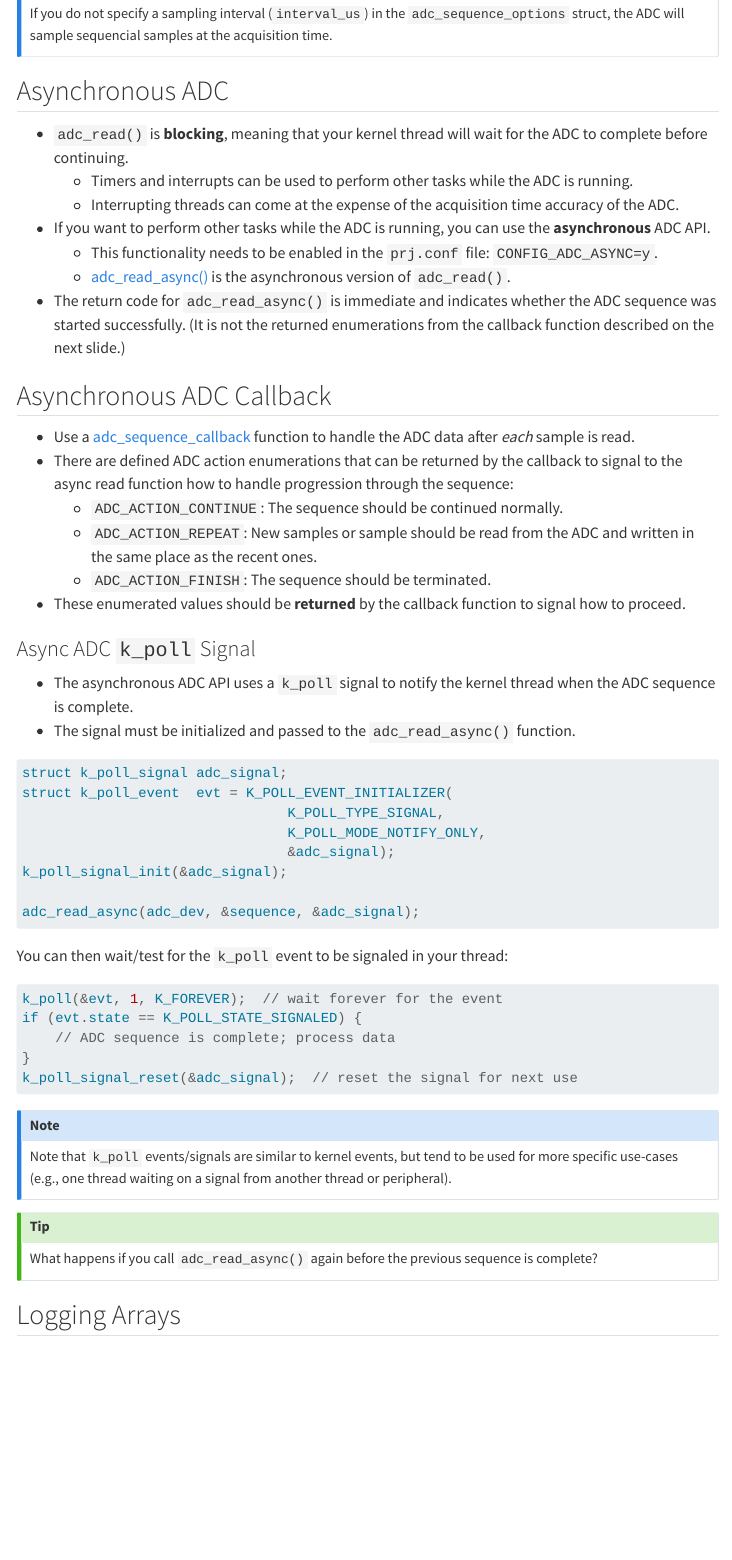
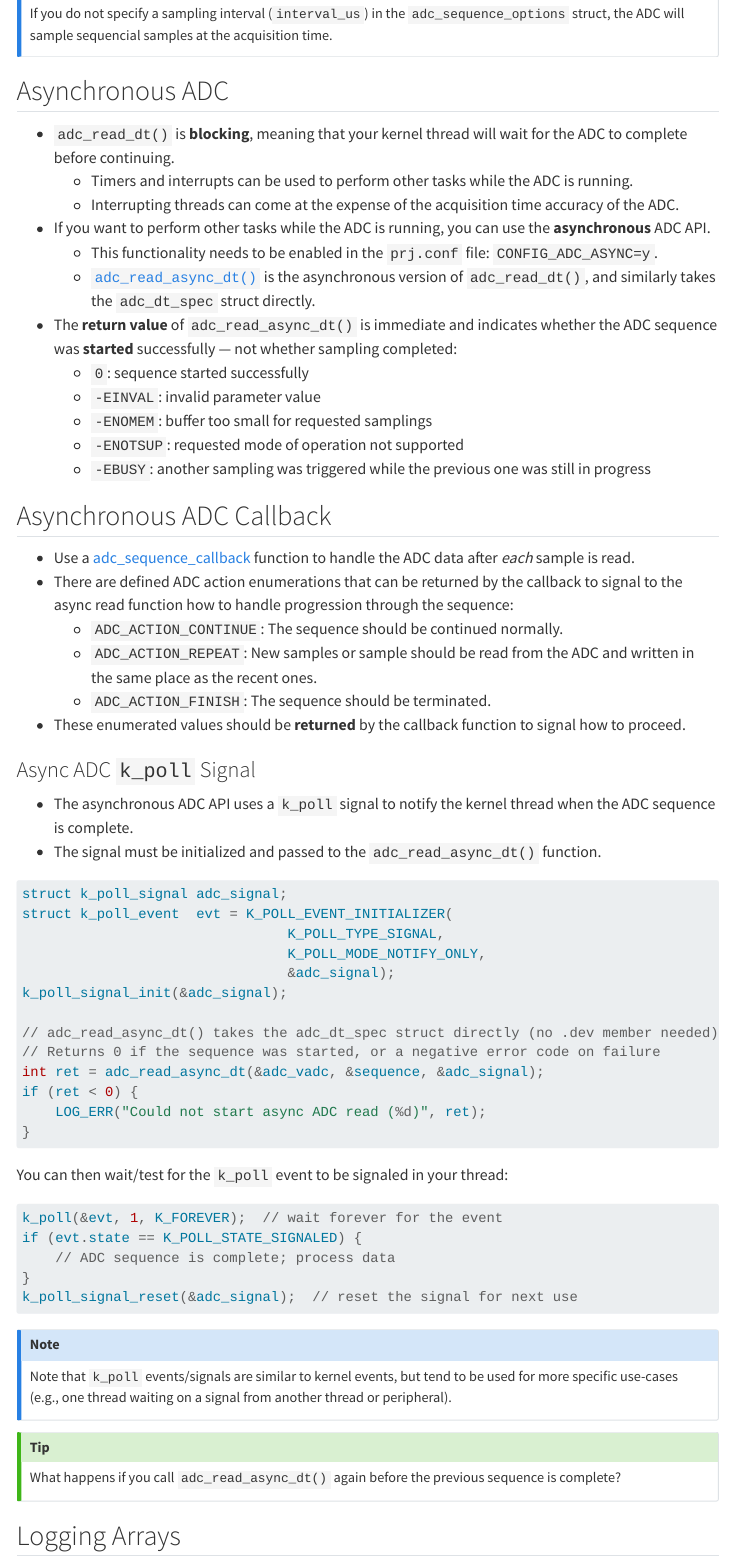
Before and after one commit to mlp6/Embedded-Medical-Devices, a Quarto document (slides/zephyr-adc.qmd): the page in a window 1100 px wide, from 6480 px down before the commit and from 6560 px down after it, so that both start at the same text. Rendered offline with R 4.5, knitr and Pandoc in place of Quarto, with nearby package versions; drawn as R Markdown's standard HTML page in place of the format the file asks for; menus at the side of the page are left out; long lines of code are wrapped.

Commit message:
ADC slides: replace adc_read() with adc_read_dt() and adc_read_async_dt()
Agent-Logs-Url: https://github.com/mlp6/Embedded-Medical-Devices/sessions/2f360183-6aae-4584-81b0-e572640881b7

Co-authored-by: mlp6 <3239175+mlp6@users.noreply.github.com>

````diff
--- a/slides/zephyr-adc.qmd
+++ b/slides/zephyr-adc.qmd
@@ -222,15 +225,19 @@ If you do not specify a sampling interval (`interval_us`) in the `adc_sequence_o
 
 ## Asynchronous ADC
 
-- `adc_read()` is **blocking**, meaning that your kernel thread will wait for the ADC to complete before continuing.
+- `adc_read_dt()` is **blocking**, meaning that your kernel thread will wait for the ADC to complete before continuing.
   - Timers and interrupts can be used to perform other tasks while the ADC is running.
   - Interrupting threads can come at the expense of the acquisition time accuracy of the ADC.
 - If you want to perform other tasks while the ADC is running, you can use the **asynchronous** ADC API.
   - This functionality needs to be enabled in the `prj.conf` file: `CONFIG_ADC_ASYNC=y`.
-  - [adc_read_async()](https://docs.zephyrproject.org/latest/doxygen/html/group__adc__interface.html#ga009e3733b5b20eb6b26a201c9f9734fc) is the asynchronous version of `adc_read()`.
-- The return code for `adc_read_async()` is immediate and indicates whether the
-ADC sequence was started successfully.  (It is not the returned enumerations
-from the callback function described on the next slide.)
+  - [`adc_read_async_dt()`](https://docs.zephyrproject.org/latest/doxygen/html/group__adc__interface.html#ga009e3733b5b20eb6b26a201c9f9734fc) is the asynchronous version of `adc_read_dt()`, and similarly takes the `adc_dt_spec` struct directly.
+- The **return value** of `adc_read_async_dt()` is immediate and indicates whether the
+ADC sequence was **started** successfully — not whether sampling completed:
+  - `0`: sequence started successfully
+  - `-EINVAL`: invalid parameter value
+  - `-ENOMEM`: buffer too small for requested samplings
+  - `-ENOTSUP`: requested mode of operation not supported
+  - `-EBUSY`: another sampling was triggered while the previous one was still in progress
 
 ## Asynchronous ADC Callback
 
@@ -244,7 +251,7 @@ from the callback function described on the next slide.)
 ### Async ADC `k_poll` Signal
 
 - The asynchronous ADC API uses a `k_poll` signal to notify the kernel thread when the ADC sequence is complete.
-- The signal must be initialized and passed to the `adc_read_async()` function.
+- The signal must be initialized and passed to the `adc_read_async_dt()` function.
 
 ```C
 struct k_poll_signal adc_signal;
@@ -254,7 +261,12 @@ struct k_poll_event  evt = K_POLL_EVENT_INITIALIZER(
                                 &adc_signal);
 k_poll_signal_init(&adc_signal);
 
-adc_read_async(adc_dev, &sequence, &adc_signal);
+// adc_read_async_dt() takes the adc_dt_spec struct directly (no .dev member needed)
+// Returns 0 if the sequence was started, or a negative error code on failure
+int ret = adc_read_async_dt(&adc_vadc, &sequence, &adc_signal);
+if (ret < 0) {
+    LOG_ERR("Could not start async ADC read (%d)", ret);
+}
 ```
 
 You can then wait/test for the `k_poll` event to be signaled in your thread:
@@ -272,7 +284,7 @@ Note that `k_poll` events/signals are similar to kernel events, but tend to be u
 :::
 
 ::: callout-tip
-What happens if you call `adc_read_async()` again before the previous sequence is complete?
+What happens if you call `adc_read_async_dt()` again before the previous sequence is complete?
 :::
 
 ## Logging Arrays
````
Also changed, not shown: slides/zephyr-adc.qmd (5 more changed lines).
